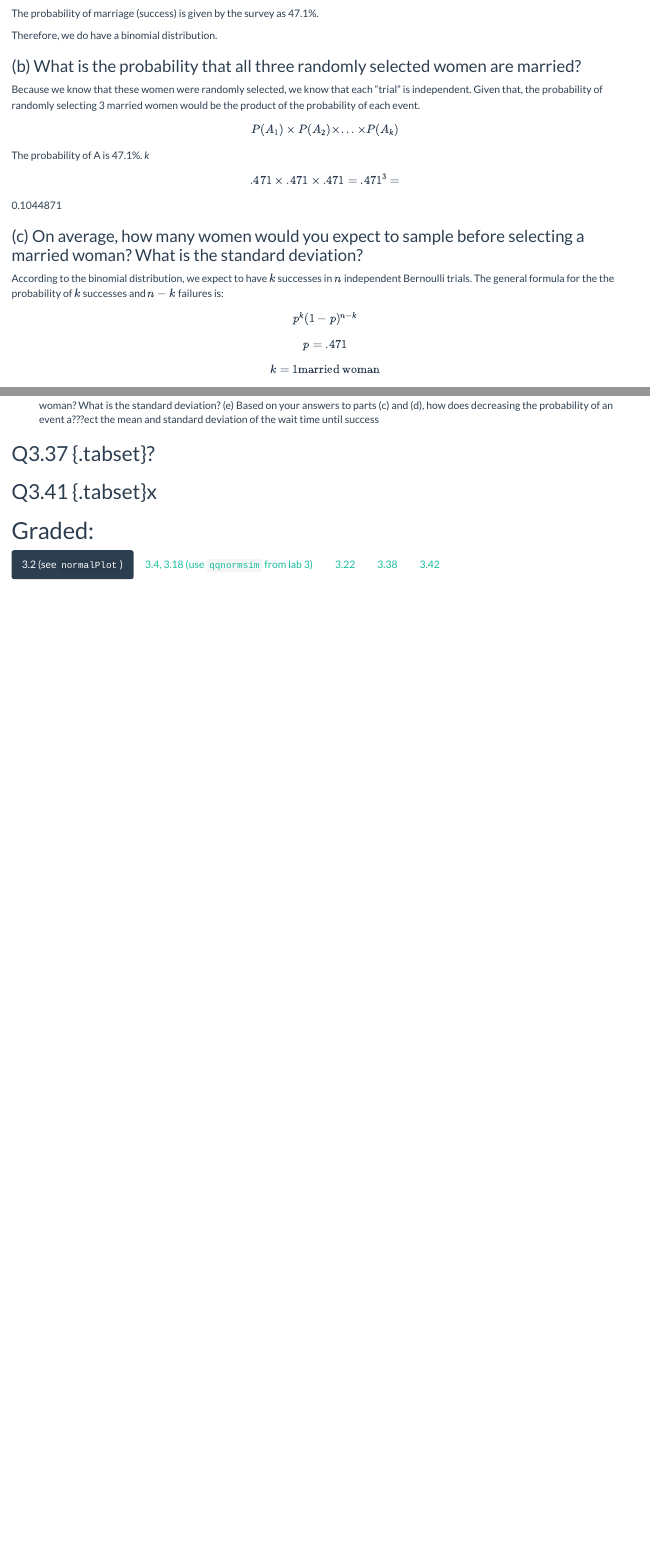
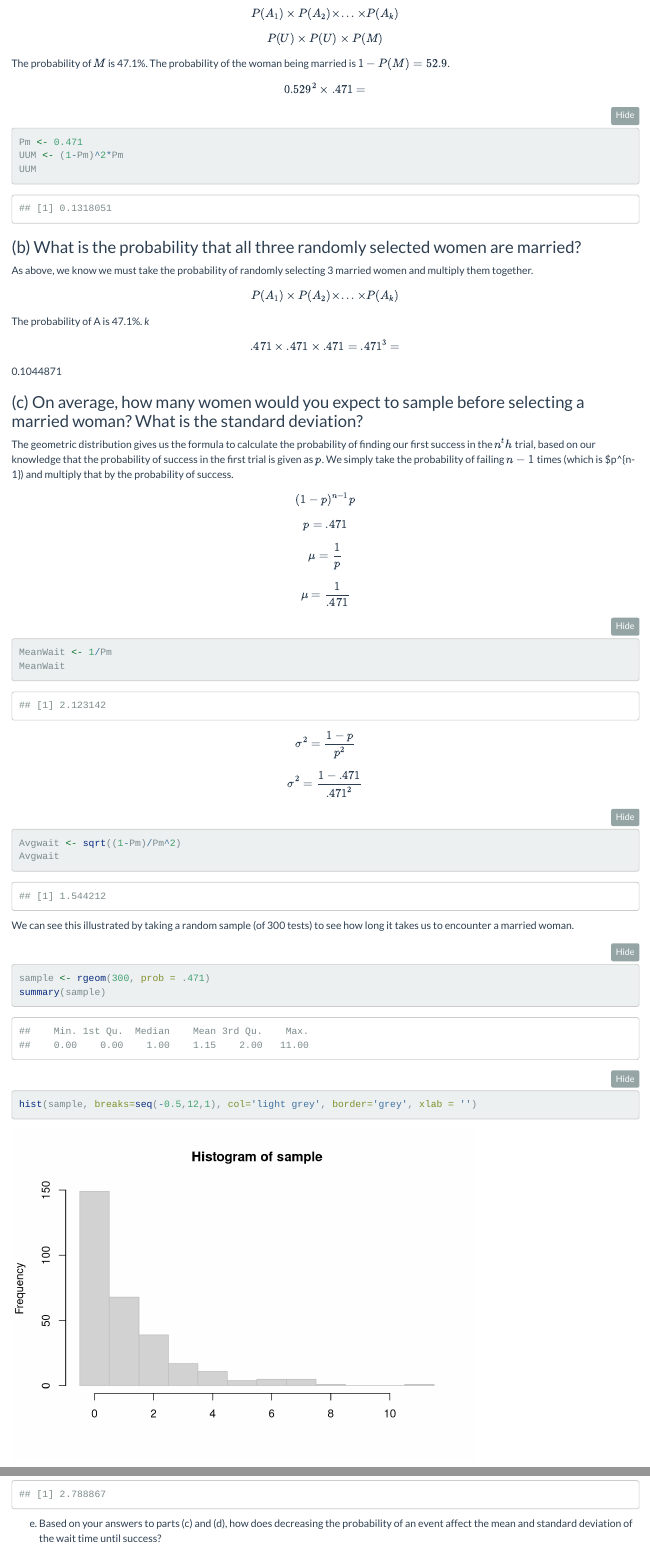
Before and after one commit to srsmithdata/Stats-Prob-606--HW3, an R Markdown document (Smith-HW3-21.Rmd): the page in a window 1100 px wide, from 640 px down before the commit and from 780 px down after it, and a second part further down, joined at a grey line. Rendered offline with R 4.5, knitr and Pandoc, with nearby package versions; folded parts are opened; code that draws random numbers runs with fixed seeds of ours.

Commit message:
Final w graph

````diff
--- a/Smith-HW3-21.Rmd
+++ b/Smith-HW3-21.Rmd
@@ -38,7 +40,20 @@ Therefore, we do have a binomial distribution.
+$$ P(A_1) \times P(A_2) \times ... \times P(A_k) $$
+
+$$ P(U) \times P(U) \times P(M) $$
+
+The probability of $M$ is 47.1%. The probability of the woman being married is $1-P(M) = 52.9%$.
+
+$$ 0.529^2 \times .471 = $$
+
+```{r}
+Pm <- 0.471
+UUM <- (1-Pm)^2*Pm
+UUM
+```
 
 ### (b) What is the probability that all three randomly selected women are married?
 
-Because we know that these women were randomly selected, we know that each "trial" is independent. Given that, the probability of randomly selecting 3 married women would be the product of the probability of each event.
+As above, we know we must take the probability of randomly selecting 3 married women and multiply them together.
 
 $$ P(A_1) \times P(A_2) \times ... \times P(A_k) $$
 
@@ -48,8 +63,31 @@ $$ .471 \times .471 \times .471 = .471^3 = $$ `r .471^3`
 
 ### (c) On average, how many women would you expect to sample before selecting a married woman? What is the standard deviation?
 
-According to the binomial distribution, we expect to have $k$ successes in $n$ independent Bernoulli trials. The general formula for the the probability of $k$ successes and $n-k$ failures is:
+The geometric distribution gives us the formula to calculate the probability of finding our first success in the $n^th$ trial, based on our knowledge that the probability of success in the first trial is given as $p$. We simply take the probability of failing $n-1$ times (which is $p^{n-1}) and multiply that by the probability of success.
 
-$$ p^k(1-p)^{n-k} $$
+$$ (1-p)^{n-1}p $$
 $$ p = .471 $$
-$$ k = 1 \mbox{married woman} $$
+$$ \mu = \frac{1}{p} $$
+$$ \mu = \frac{1}{.471} $$
+```{r}
+MeanWait <- 1/Pm
+MeanWait
+
+```
+
+$$ {\sigma}^2= \frac{1-p}{p^2} $$
+$$ {\sigma}^2= \frac{1-.471}{.471^2} $$
+
+```{r}
+Avgwait <- sqrt((1-Pm)/Pm^2)
+Avgwait
+
+```
+
+We can see this illustrated by taking a random sample (of 300 tests) to see how long it takes us to encounter a married woman.
+
+```{r}
+
+sample <- rgeom(300, prob = .471)
+summary(sample)
+hist(sample, breaks=seq(-0.5,12,1), col='light grey', border='grey', xlab = '')
@@ -57,9 +94,8 @@ $$ n =
 
 
-(d) If the proportion of married women was actually 30%, how many women would you expect to sample before selecting a married woman? What is the standard deviation? (e) Based on your answers to parts (c) and (d), how does decreasing the probability of an event a???ect the mean and standard deviation of the wait time until success
+```
 
-## Q3.37 {.tabset}?
+(d) If the proportion of married women was actually 30%, how many women would you expect to sample before selecting a married woman? What is the standard deviation?
 
-## Q3.41 {.tabset}x
+If the probability of being married changes, we can simply insert that and run the calculations again.
 
-# Graded:  {.tabset .tabset-fade .tabset-pills}
@@ -65,0 +105 @@ $$ n =
+$$ \mu = \frac{1}{.30} $$
@@ -66,10 +110,15 @@ $$ n =
 
-## 3.2 (see `normalPlot`)  {.tabset .tabset-fade .tabset-pills}
+```
 
-## 3.4, 3.18 (use `qqnormsim` from lab 3)  {.tabset .tabset-fade .tabset-pills}
+$$ {\sigma}^2= \frac{1-p}{p^2} $$
+$$ {\sigma}^2= \frac{1-.471}{.471^2} $$
 
-## 3.22  {.tabset .tabset-fade .tabset-pills}
+```{r}
+Avgwait <- sqrt((1-Pm)/Pm^2)
+Avgwait
 
-## 3.38  {.tabset .tabset-fade .tabset-pills}
+```
 
-## 3.42  {.tabset .tabset-fade .tabset-pills}
+
+
+(e) Based on your answers to parts (c) and (d), how does decreasing the probability of an event affect the mean and standard deviation of the wait time until success?
````
Also changed, not shown: Smith-HW3-Scripts.R (+4 -0 lines), Smith-HW3-21.html, Smith-HW3-21.Rmd (16 more changed lines).
